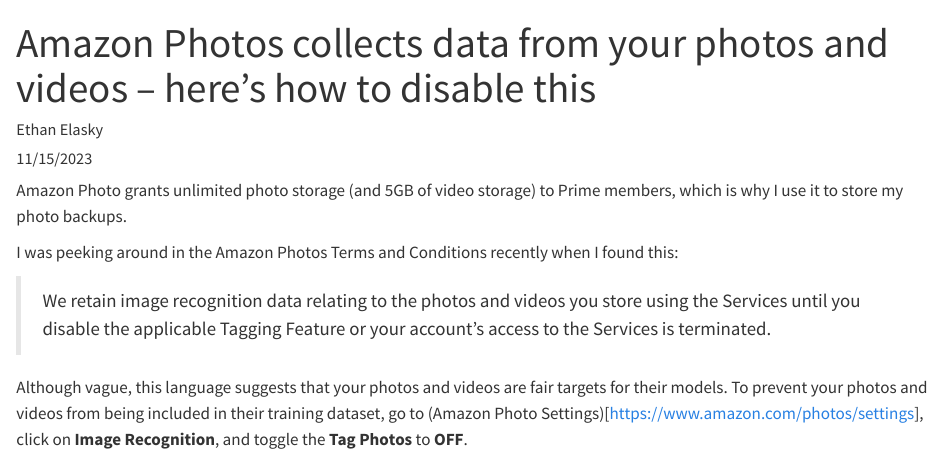
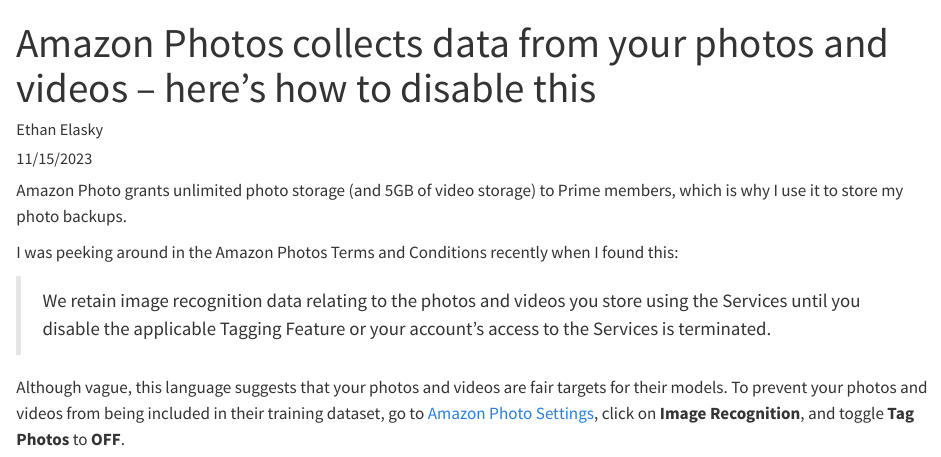
Before and after one commit to ethanelasky/ethanelasky.github.io, a Quarto document (posts/amazon-images.qmd): the page in a window 1100 px wide, from its top. Rendered offline with R 4.5, knitr and Pandoc in place of Quarto, with nearby package versions.

Commit message:
Fixed typo

```diff
--- a/posts/amazon-images.qmd
+++ b/posts/amazon-images.qmd
@@ -12,4 +12,4 @@
 
 > We retain image recognition data relating to the photos and videos you store using the Services until you disable the applicable Tagging Feature or your account's access to the Services is terminated.
 
-Although vague, this language suggests that your photos and videos are fair targets for their models. To prevent your photos and videos from being included in their training dataset, go to (Amazon Photo Settings)[https://www.amazon.com/photos/settings], click on **Image Recognition**, and toggle the **Tag Photos** to **OFF**.
+Although vague, this language suggests that your photos and videos are fair targets for their models. To prevent your photos and videos from being included in their training dataset, go to [Amazon Photo Settings](https://www.amazon.com/photos/settings), click on **Image Recognition**, and toggle **Tag Photos** to **OFF**.
```
Also changed, not shown: docs/search.json, 2 other files.
